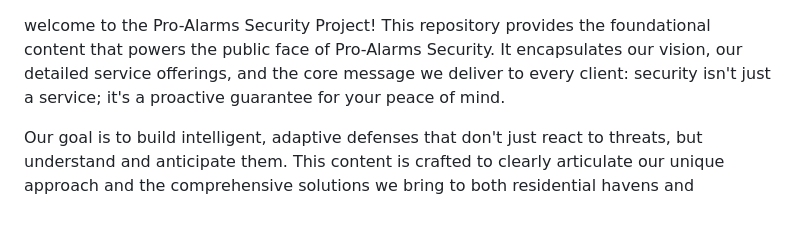
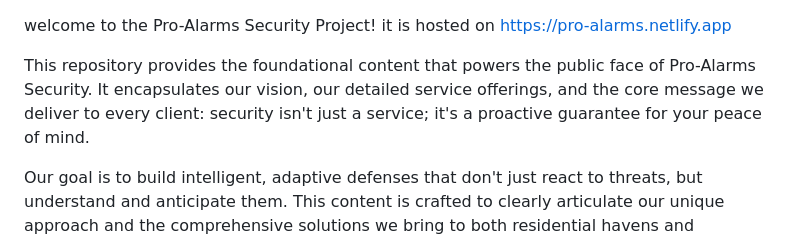
Before and after one commit to PrinceDavis19/Princeblacksheep, a Markdown page: README.md, the part around the change. Drawn GitHub-style; blank space fills up the shorter version.

```diff
--- a/README.md
+++ b/README.md
@@ -1,4 +1,6 @@
 welcome to the Pro-Alarms Security Project!
+it is hosted on https://pro-alarms.netlify.app
+
 This repository provides the foundational content that powers the public face of Pro-Alarms Security. It encapsulates our vision, our detailed service offerings, and the core message we deliver to every client: security isn't just a service; it's a proactive guarantee for your peace of mind.
 
 Our goal is to build intelligent, adaptive defenses that don't just react to threats, but understand and anticipate them. This content is crafted to clearly articulate our unique approach and the comprehensive solutions we bring to both residential havens and enterprise nerve centers.
```
